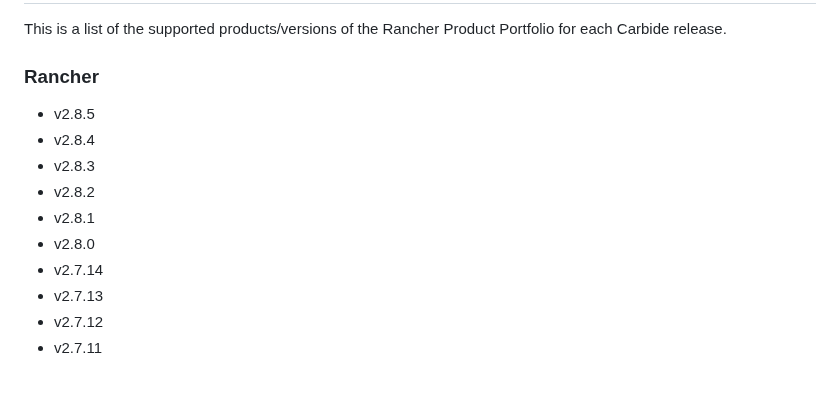
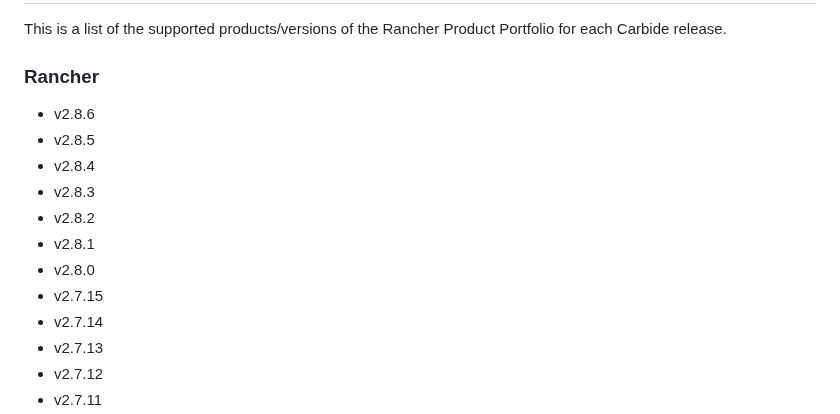
Before and after one commit to rancherfederal/carbide-releases, a Markdown page: SUPPORTED_VERSIONS.md, the part around the change. GitHub-like rendering; blank space fills up the shorter version.

```diff
--- a/SUPPORTED_VERSIONS.md
+++ b/SUPPORTED_VERSIONS.md
@@ -14,12 +14,14 @@
 This is a list of the supported products/versions of the Rancher Product Portfolio for each Carbide release.
 
 ### Rancher
+* v2.8.6
 * v2.8.5
 * v2.8.4
 * v2.8.3
 * v2.8.2
 * v2.8.1
 * v2.8.0
+* v2.7.15
 * v2.7.14
 * v2.7.13
 * v2.7.12
```
